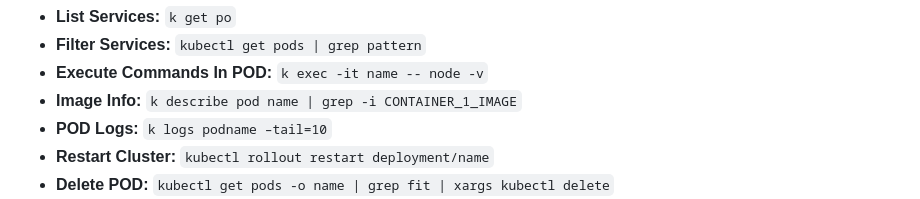
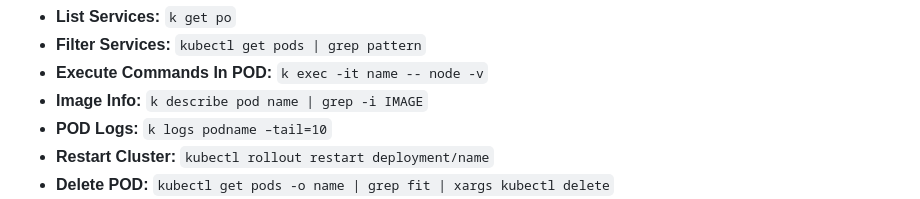
Before and after one commit to nikhilgajam/Books, a Markdown page: Docker Notes.md, the part around the change. Rendered like a GitHub page.

Commit message:
Books added

````diff
--- a/Docker Notes.md
+++ b/Docker Notes.md
@@ -244,7 +244,7 @@ services:
 - **List Services:** ```k get po```
 - **Filter Services:** ```kubectl get pods | grep pattern```
 - **Execute Commands In POD:** ```k exec -it name -- node -v```
-- **Image Info:** ```k describe pod name | grep -i CONTAINER_1_IMAGE```
+- **Image Info:** ```k describe pod name | grep -i IMAGE```
 - **POD Logs:** ```k logs podname –tail=10```
 - **Restart Cluster:** ```kubectl rollout restart deployment/name```
 - **Delete POD:** ```kubectl get pods -o name | grep fit | xargs kubectl delete```
````
